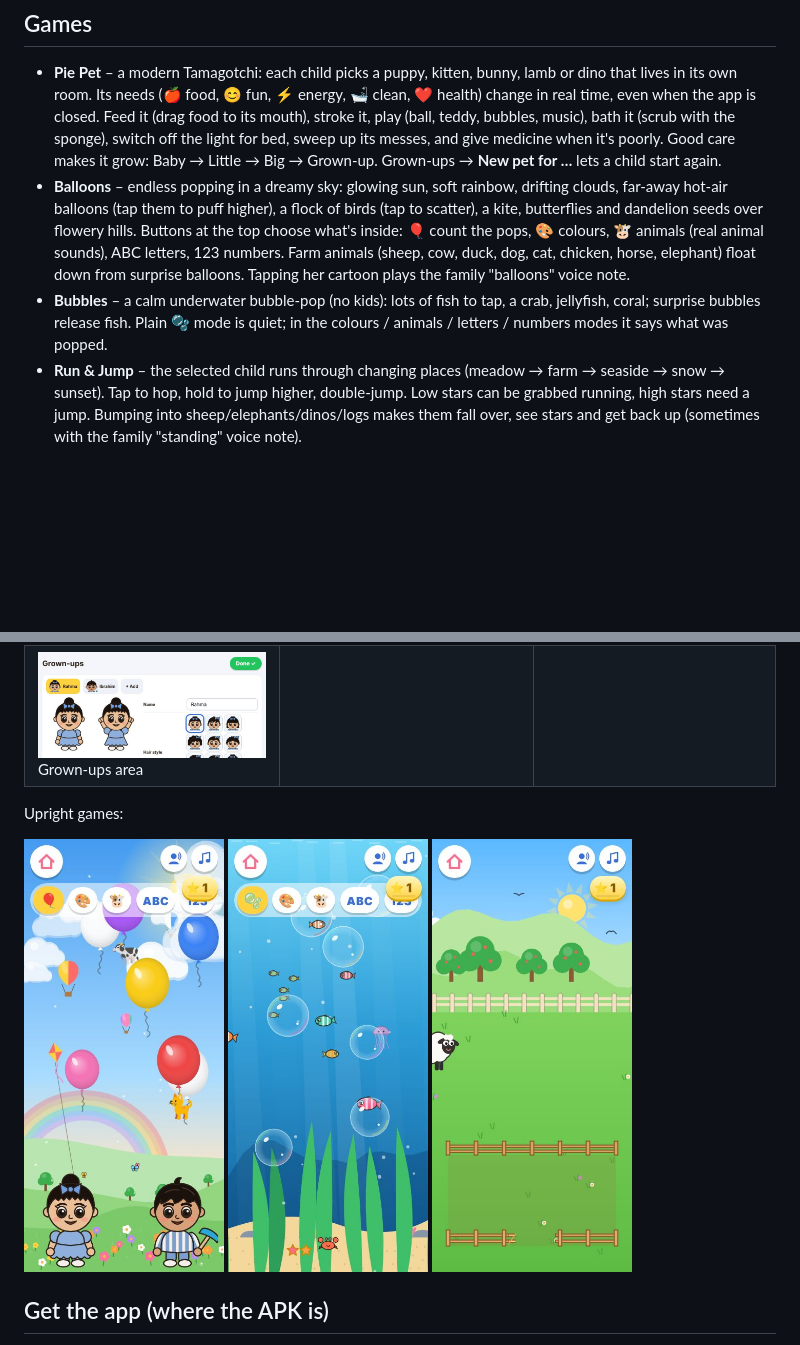
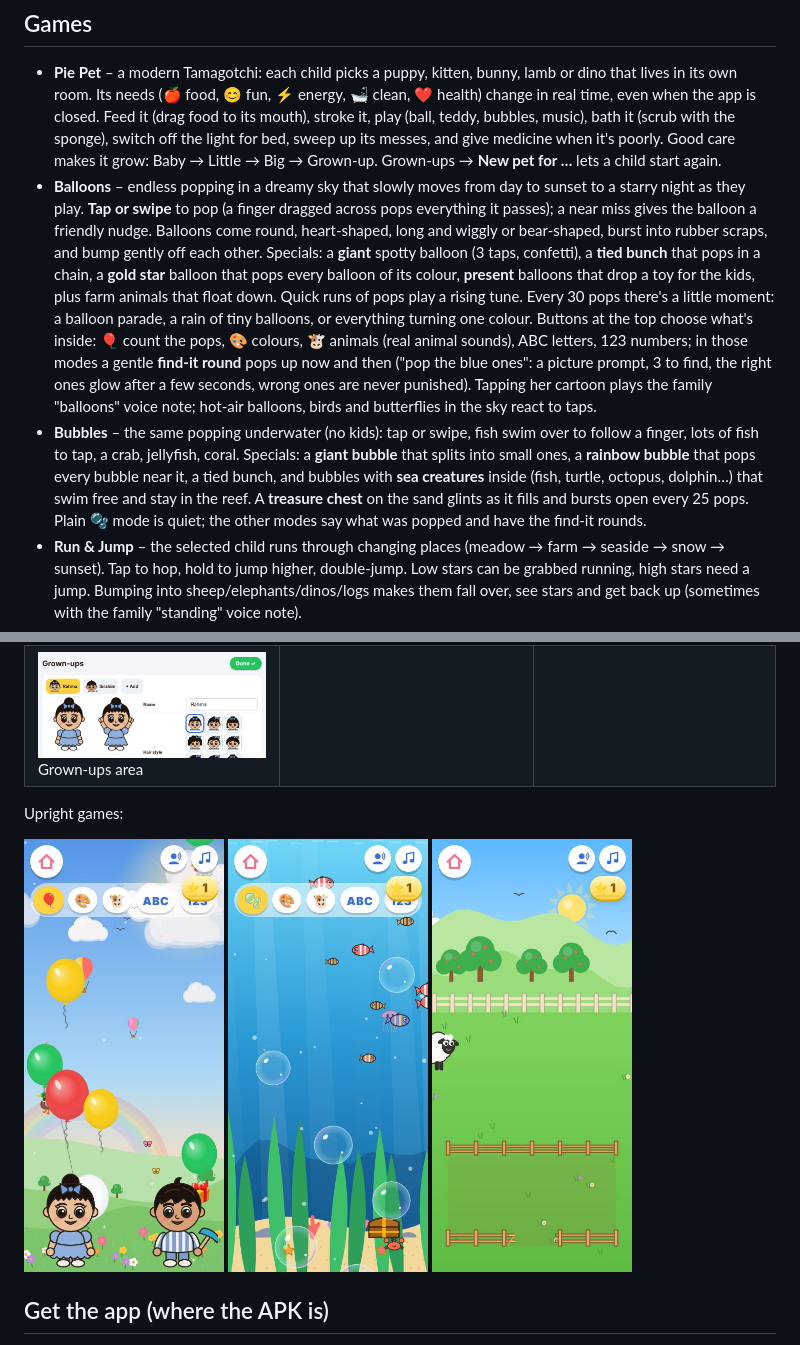
Before and after one commit to Bilal-Nadeem-Ahmed/PieGames, a Markdown page: README.md, 2 parts joined by grey strips. Rendered like a GitHub page; pictures changed too: docs/screenshots/balloons.jpg, docs/screenshots/bubbles.jpg; blank space fills up the shorter version.

```diff
--- a/README.md
+++ b/README.md
@@ -5,8 +5,8 @@ Everything works offline. Art is drawn in code, music is generated, and sound ef
 
 ## Games
 - **Pie Pet** – a modern Tamagotchi: each child picks a puppy, kitten, bunny, lamb or dino that lives in its own room. Its needs (🍎 food, 😊 fun, ⚡ energy, 🛁 clean, ❤️ health) change in real time, even when the app is closed. Feed it (drag food to its mouth), stroke it, play (ball, teddy, bubbles, music), bath it (scrub with the sponge), switch off the light for bed, sweep up its messes, and give medicine when it's poorly. Good care makes it grow: Baby → Little → Big → Grown-up. Grown-ups → **New pet for …** lets a child start again.
-- **Balloons** – endless popping in a dreamy sky: glowing sun, soft rainbow, drifting clouds, far-away hot-air balloons (tap them to puff higher), a flock of birds (tap to scatter), a kite, butterflies and dandelion seeds over flowery hills. Buttons at the top choose what's inside: 🎈 count the pops, 🎨 colours, 🐮 animals (real animal sounds), ABC letters, 123 numbers. Farm animals (sheep, cow, duck, dog, cat, chicken, horse, elephant) float down from surprise balloons. Tapping her cartoon plays the family "balloons" voice note.
-- **Bubbles** – a calm underwater bubble-pop (no kids): lots of fish to tap, a crab, jellyfish, coral; surprise bubbles release fish. Plain 🫧 mode is quiet; in the colours / animals / letters / numbers modes it says what was popped.
+- **Balloons** – endless popping in a dreamy sky that slowly moves from day to sunset to a starry night as they play. **Tap or swipe** to pop (a finger dragged across pops everything it passes); a near miss gives the balloon a friendly nudge. Balloons come round, heart-shaped, long and wiggly or bear-shaped, burst into rubber scraps, and bump gently off each other. Specials: a **giant** spotty balloon (3 taps, confetti), a **tied bunch** that pops in a chain, a **gold star** balloon that pops every balloon of its colour, **present** balloons that drop a toy for the kids, plus farm animals that float down. Quick runs of pops play a rising tune. Every 30 pops there's a little moment: a balloon parade, a rain of tiny balloons, or everything turning one colour. Buttons at the top choose what's inside: 🎈 count the pops, 🎨 colours, 🐮 animals (real animal sounds), ABC letters, 123 numbers; in those modes a gentle **find-it round** pops up now and then ("pop the blue ones": a picture prompt, 3 to find, the right ones glow after a few seconds, wrong ones are never punished). Tapping her cartoon plays the family "balloons" voice note; hot-air balloons, birds and butterflies in the sky react to taps.
+- **Bubbles** – the same popping underwater (no kids): tap or swipe, fish swim over to follow a finger, lots of fish to tap, a crab, jellyfish, coral. Specials: a **giant bubble** that splits into small ones, a **rainbow bubble** that pops every bubble near it, a tied bunch, and bubbles with **sea creatures** inside (fish, turtle, octopus, dolphin…) that swim free and stay in the reef. A **treasure chest** on the sand glints as it fills and bursts open every 25 pops. Plain 🫧 mode is quiet; the other modes say what was popped and have the find-it rounds.
 - **Run & Jump** – the selected child runs through changing places (meadow → farm → seaside → snow → sunset). Tap to hop, hold to jump higher, double-jump. Low stars can be grabbed running, high stars need a jump. Bumping into sheep/elephants/dinos/logs makes them fall over, see stars and get back up (sometimes with the family "standing" voice note).
 - **Dino Eggs** – tap the patterned eggs (spots, stripes, zigzags, stars) to crack them; they wiggle by themselves to ask for a tap, and one tap before hatching a baby eye peeps through the crack. Four kinds hatch (T-rex, long-neck, triceratops, stegosaurus) wearing their shell as a hat. Tap a baby for a squeaky roar and a jump, tap the pterodactyl when it flies past. When the whole nest has hatched, mummy dinosaur walks in, roars, and the babies dance then follow her off...
 - **Colouring** – 53 pages: a blank page; for **each child** their portrait, them with their own Pie Pet, them holding balloons, plus everyone together (all drawn from their cartoon settings, so if you change a child's hair/clothes/toy in Grown-ups their pages change too and start fresh); 11 classic pages (ladybird, sheep, balloons, house, fish, flower, car, rainbow, duck, dino, bubbles); 19 more (butterfly, snail, octopus, whale, turtle, hot-air balloon, ice cream, birthday cake, fire engine, tractor, bus, castle, teddy, owl, frog, fish bowl, bees, space, sunflowers); 8 animals; and the 7 Build it things. Tools: tap-to-fill with plain or patterned fills (stripes, spots, stars, hearts, shiny, glitter), brushes (pen, crayon, spray, glitter, dots, star trail) in 3 sizes, 19 colours + rainbow, a sticker picker (40 stickers or 🎲 surprise), eraser, undo, start again. Work saves automatically.
```
Also changed, not shown: docs/PROJECT_NOTES.md (+1 -0 lines), 8 other files.
